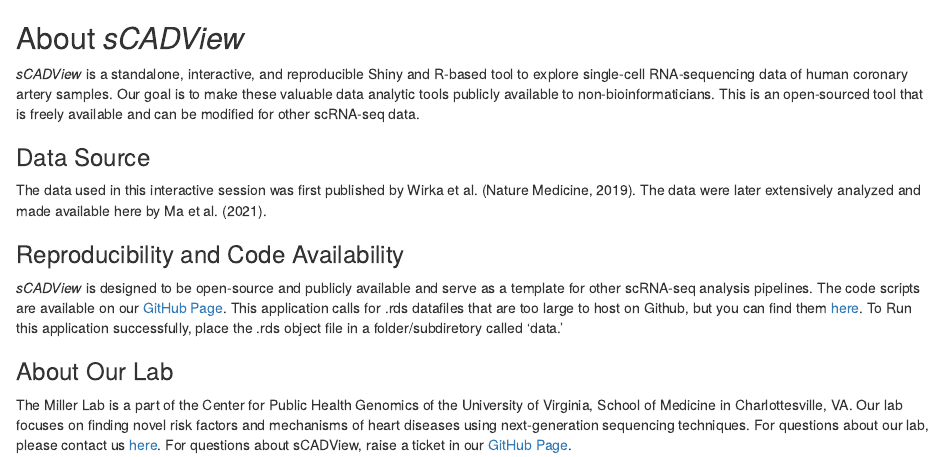
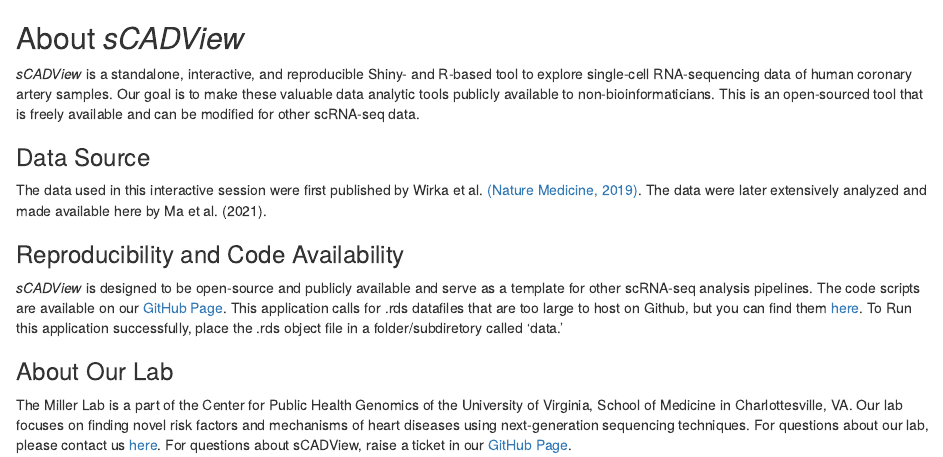
Before and after one commit to MillerLab-CPHG/PlaqView, an R Markdown document (description.Rmd): the page in a window 1100 px wide, from its top. Rendered offline with R 4.5, knitr and Pandoc, with nearby package versions.

Commit message:
updated code without .rds

```diff
--- a/description.Rmd
+++ b/description.Rmd
@@ -1,8 +1,8 @@
 ## About *sCADView*
-*sCADView* is a standalone, interactive, and reproducible Shiny and R-based tool to explore single-cell RNA-sequencing data of human coronary artery samples. Our goal is to make these valuable data analytic tools publicly available to non-bioinformaticians. This is an open-sourced tool that is freely available and can be modified for other scRNA-seq data.
+*sCADView* is a standalone, interactive, and reproducible Shiny- and R-based tool to explore single-cell RNA-sequencing data of human coronary artery samples. Our goal is to make these valuable data analytic tools publicly available to non-bioinformaticians. This is an open-sourced tool that is freely available and can be modified for other scRNA-seq data.
 
 ### Data Source
-The data used in this interactive session was first published by Wirka et al. (Nature Medicine, 2019). The data were later extensively analyzed and made available here by Ma et al. (2021).
+The data used in this interactive session were first published by Wirka et al. [(Nature Medicine, 2019)](https://pubmed.ncbi.nlm.nih.gov/31359001/). The data were later extensively analyzed and made available here by Ma et al. (2021).
 
 ### Reproducibility and Code Availability
 *sCADView* is designed to be open-source and publicly available and serve as a template for other scRNA-seq analysis pipelines. The code scripts are available on our [GitHub Page](https://github.com/MillerLab-CPHG/sCADView). This application calls for .rds datafiles that are too large to host on Github, but you can find them [here](https://virginia.box.com/shared/static/oyo1bicpvlxen940zmciqapvg0y3n6gb.rds). To Run this application successfully, place the .rds object file in a folder/subdiretory called 'data.'
```
Also changed, not shown: app.R (+5 -2 lines), 4 other files.
